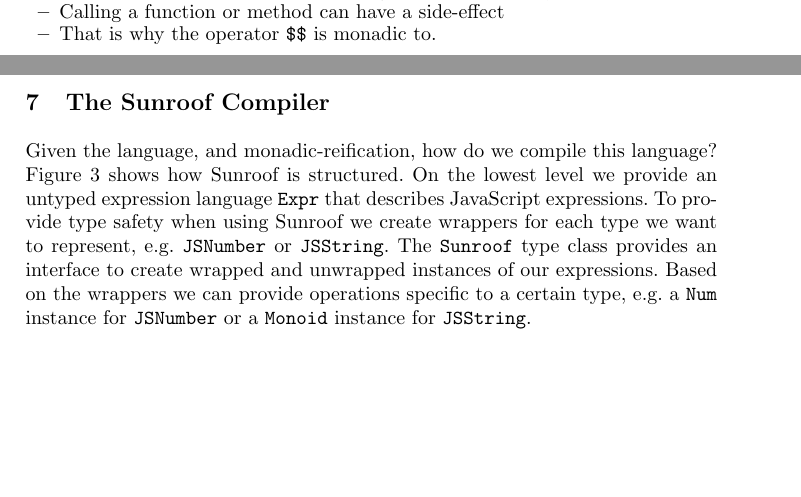
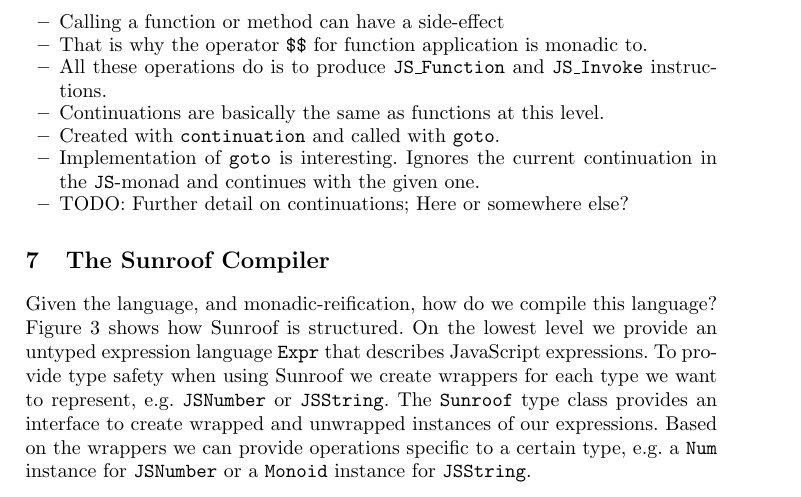
Before and after one commit to ku-fpg/paper-sunroof-tfp13, a LaTeX paper (sunroof.tex, which reads sections/functions-continuations.tex): two parts of pages 6 and 7 of 11 before the commit and part of page 7 of 11 after it, the two joined at a grey line, cut so that both start at the same text, the shorter picture padded with empty space. Compiled offline with pdfLaTeX.

Commit message:
Added stuff about continuations to the functions section.

```diff
--- a/sections/functions-continuations.tex
+++ b/sections/functions-continuations.tex
@@ -69,5 +69,12 @@
 allocation and we usually want one reference to a function
 instead of coping its definition everywhere.
 \item Calling a function or method can have a side-effect
-\item That is why the operator \Src{\$\$} is monadic to.
+\item That is why the operator \Src{\$\$} for function application is monadic to.
+\item All these operations do is to produce \Src{JS\_Function} and \Src{JS\_Invoke}
+instructions.
+\item Continuations are basically the same as functions at this level.
+\item Created with \Src{continuation} and called with \Src{goto}.
+\item Implementation of \Src{goto} is interesting. Ignores
+the current continuation in the \JS-monad and continues with the given one.
+\item TODO: Further detail on continuations; Here or somewhere else?
 \end{itemize}
```
